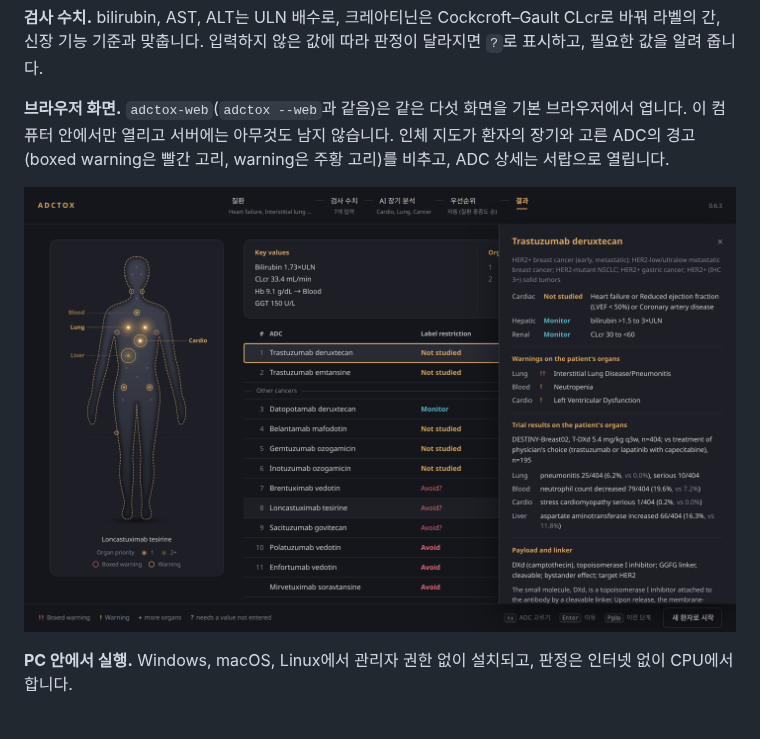
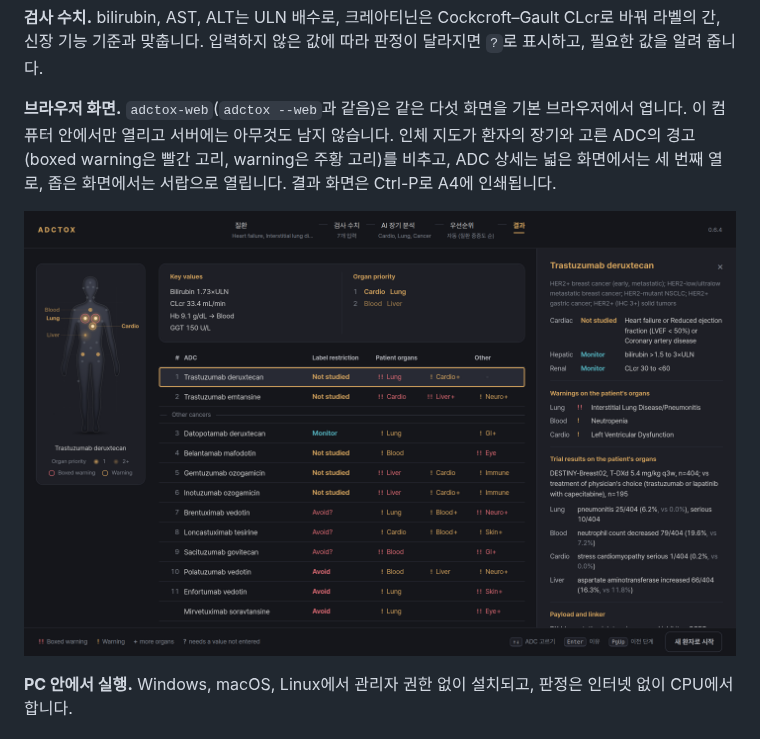
Before and after one commit to ahnhc/ADCToX, a Markdown page: README.md, the part around the change. GitHub-like rendering; pictures changed too: docs/images/web_result.png.

Commit message:
Release prep for app 0.6.4: version, notes, changelog, README image
Co-Authored-By: Claude Fable 5.1 <noreply@anthropic.com>

```diff
--- a/README.md
+++ b/README.md
@@ -94,7 +94,7 @@ ADC(antibody-drug conjugate)는 항체에 강한 세포독성 payload를 붙인
 
 **검사 수치.** bilirubin, AST, ALT는 ULN 배수로, 크레아티닌은 Cockcroft–Gault CLcr로 바꿔 라벨의 간, 신장 기능 기준과 맞춥니다. 입력하지 않은 값에 따라 판정이 달라지면 `?`로 표시하고, 필요한 값을 알려 줍니다.
 
-**브라우저 화면.** `adctox-web`(`adctox --web`과 같음)은 같은 다섯 화면을 기본 브라우저에서 엽니다. 이 컴퓨터 안에서만 열리고 서버에는 아무것도 남지 않습니다. 인체 지도가 환자의 장기와 고른 ADC의 경고(boxed warning은 빨간 고리, warning은 주황 고리)를 비추고, ADC 상세는 서랍으로 열립니다.
+**브라우저 화면.** `adctox-web`(`adctox --web`과 같음)은 같은 다섯 화면을 기본 브라우저에서 엽니다. 이 컴퓨터 안에서만 열리고 서버에는 아무것도 남지 않습니다. 인체 지도가 환자의 장기와 고른 ADC의 경고(boxed warning은 빨간 고리, warning은 주황 고리)를 비추고, ADC 상세는 넓은 화면에서는 세 번째 열로, 좁은 화면에서는 서랍으로 열립니다. 결과 화면은 Ctrl-P로 A4에 인쇄됩니다.
 
 <p align="center">
   <img src="docs/images/web_result.png" alt="브라우저 화면: 결과와 ADC 상세, 인체 지도" width="820">
```
Also changed, not shown: CHANGELOG.md (+8 -0 lines), releases/app/NOTES.md (+6 -3 lines), 2 other files.
